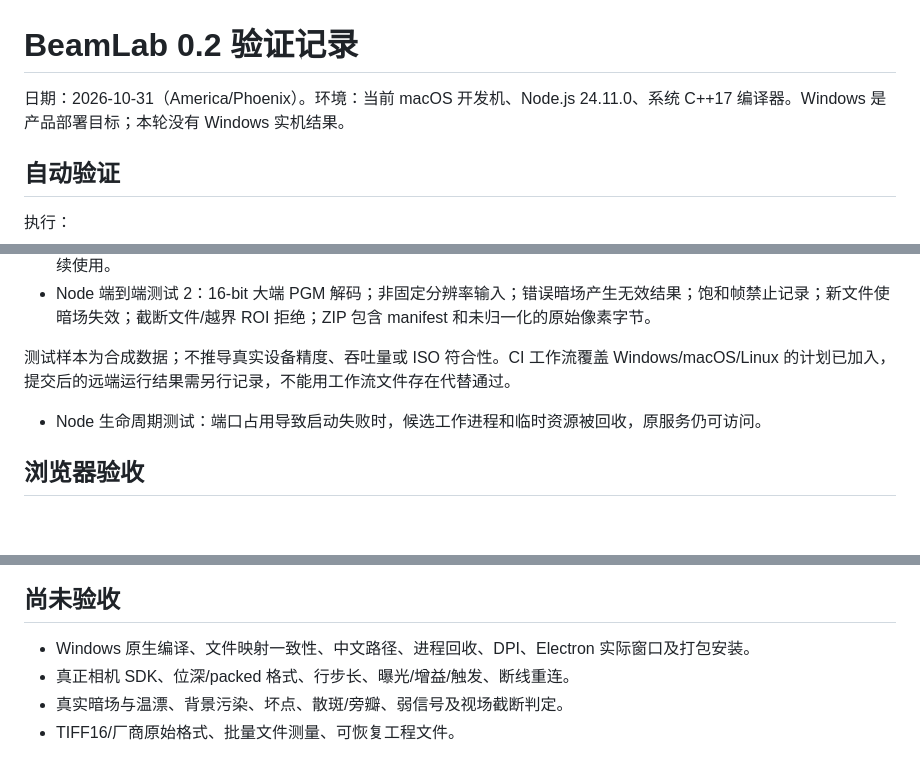
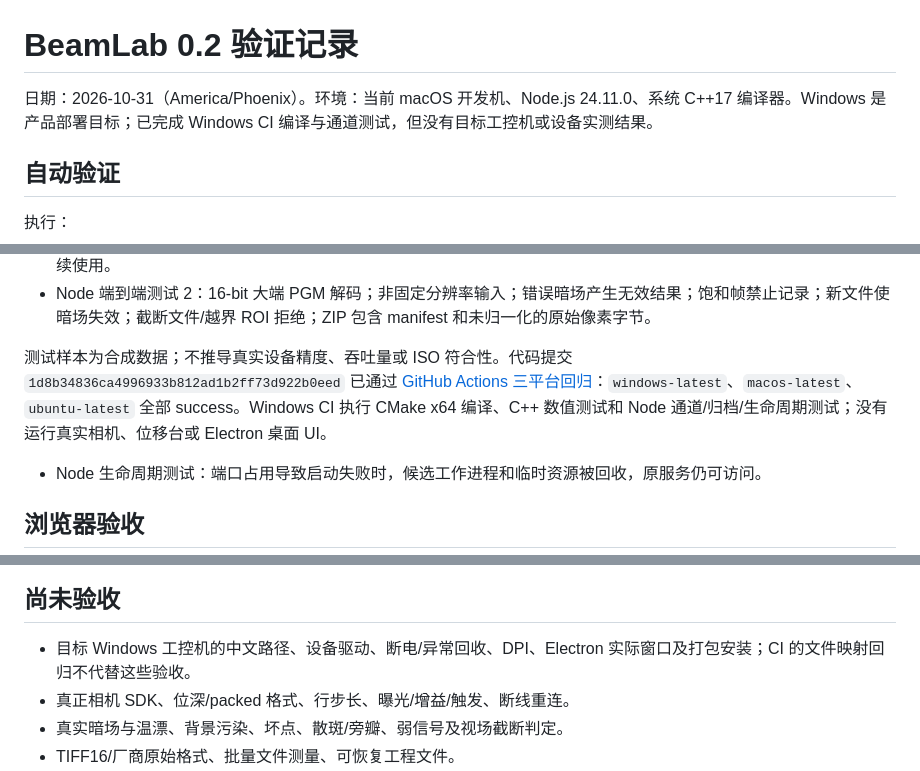
Before and after one commit to aruchid/laser-beam-analyzer, a Markdown page: docs/VALIDATION.md, 3 parts joined by grey strips. Drawn GitHub-style; blank space fills up the shorter version.

Commit message:
docs: record three-platform instrument regression results [skip ci]

```diff
--- a/docs/VALIDATION.md
+++ b/docs/VALIDATION.md
@@ -1,6 +1,6 @@
 # BeamLab 0.2 验证记录
 
-日期：2026-10-31（America/Phoenix）。环境：当前 macOS 开发机、Node.js 24.11.0、系统 C++17 编译器。Windows 是产品部署目标；本轮没有 Windows 实机结果。
+日期：2026-10-31（America/Phoenix）。环境：当前 macOS 开发机、Node.js 24.11.0、系统 C++17 编译器。Windows 是产品部署目标；已完成 Windows CI 编译与通道测试，但没有目标工控机或设备实测结果。
 
 ## 自动验证
 
@@ -20,7 +20,7 @@ git diff --check
 - Node 端到端测试 1：两个并发请求的图像头和结果帧号一致；非法参数与外部 Origin 拒绝；异常请求后工作进程可继续使用。
 - Node 端到端测试 2：16-bit 大端 PGM 解码；非固定分辨率输入；错误暗场产生无效结果；饱和帧禁止记录；新文件使暗场失效；截断文件/越界 ROI 拒绝；ZIP 包含 manifest 和未归一化的原始像素字节。
 
-测试样本为合成数据；不推导真实设备精度、吞吐量或 ISO 符合性。CI 工作流覆盖 Windows/macOS/Linux 的计划已加入，提交后的远端运行结果需另行记录，不能用工作流文件存在代替通过。
+测试样本为合成数据；不推导真实设备精度、吞吐量或 ISO 符合性。代码提交 `1d8b34836ca4996933b812ad1b2ff73d922b0eed` 已通过 [GitHub Actions 三平台回归](https://github.com/aruchid/laser-beam-analyzer/actions/runs/41212497565)：`windows-latest`、`macos-latest`、`ubuntu-latest` 全部 success。Windows CI 执行 CMake x64 编译、C++ 数值测试和 Node 通道/归档/生命周期测试；没有运行真实相机、位移台或 Electron 桌面 UI。
 
 - Node 生命周期测试：端口占用导致启动失败时，候选工作进程和临时资源被回收，原服务仍可访问。
 
@@ -43,7 +43,7 @@ git diff --check
 
 ## 尚未验收
 
-- Windows 原生编译、文件映射一致性、中文路径、进程回收、DPI、Electron 实际窗口及打包安装。
+- 目标 Windows 工控机的中文路径、设备驱动、断电/异常回收、DPI、Electron 实际窗口及打包安装；CI 的文件映射回归不代替这些验收。
 - 真正相机 SDK、位深/packed 格式、行步长、曝光/增益/触发、断线重连。
 - 真实暗场与温漂、背景污染、坏点、散斑/旁瓣、弱信号及视场截断判定。
 - TIFF16/厂商原始格式、批量文件测量、可恢复工程文件。
```
Also changed, not shown: docs/PRD.md (+2 -2 lines).
